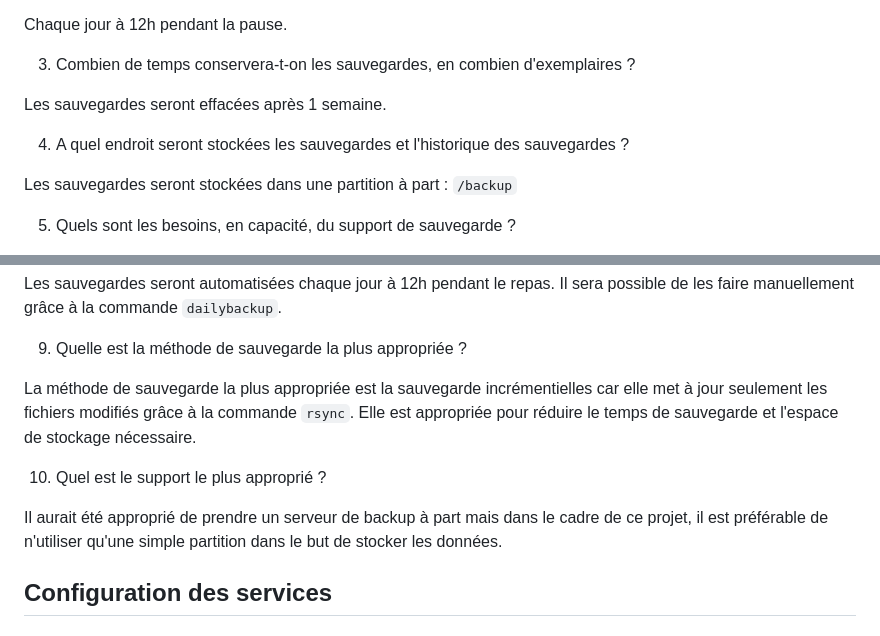
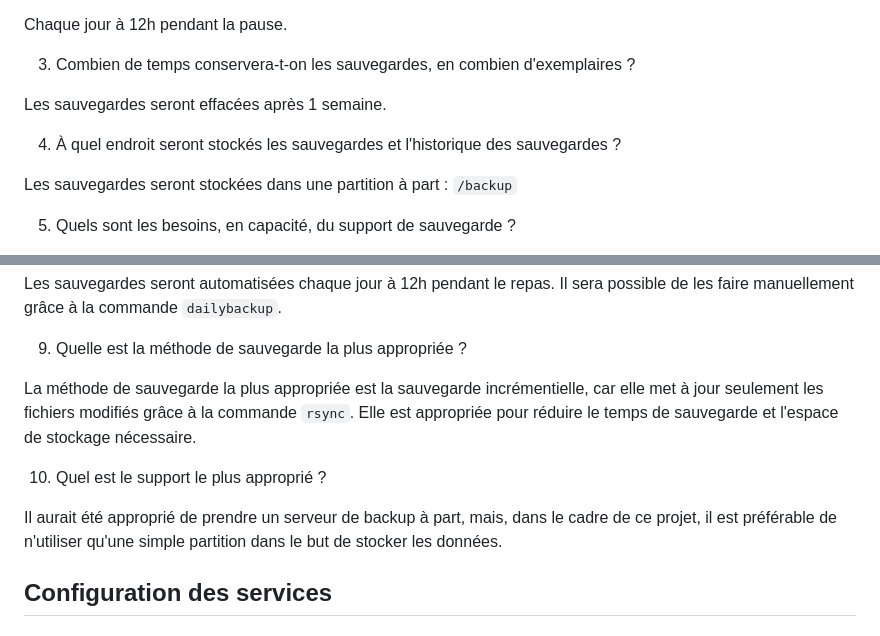
Before and after one commit to Zafirr-cyber/Projet_interdisciplinaire, a Markdown page: linux/configuration.md, 2 parts joined by grey strips. Drawn GitHub-style.

Commit message:
[docs](linux) update configuration.md file - correction

```diff
--- a/linux/configuration.md
+++ b/linux/configuration.md
@@ -61,7 +61,7 @@ Chaque jour à 12h pendant la pause.
 
 Les sauvegardes seront effacées après 1 semaine.
 
-4. A quel endroit seront stockées les sauvegardes et l'historique des sauvegardes ?
+4. À quel endroit seront stockés les sauvegardes et l'historique des sauvegardes ?
 
 Les sauvegardes seront stockées dans une partition à part : `/backup`
 
@@ -83,13 +83,13 @@ Il sera possible de les faire manuellement grâce à la commande `dailybackup`.
 
 9. Quelle est la méthode de sauvegarde la plus appropriée ?
 
-La méthode de sauvegarde la plus appropriée est la sauvegarde incrémentielles car
+La méthode de sauvegarde la plus appropriée est la sauvegarde incrémentielle, car
 elle met à jour seulement les fichiers modifiés grâce à la commande `rsync`. Elle
 est appropriée pour réduire le temps de sauvegarde et l'espace de stockage nécessaire.
 
 10.  Quel est le support le plus approprié ?
 
-Il aurait été approprié de prendre un serveur de backup à part mais dans le cadre de ce
+Il aurait été approprié de prendre un serveur de backup à part, mais, dans le cadre de ce
 projet, il est préférable de n'utiliser qu'une simple partition dans le but de stocker
 les données.
 
```
